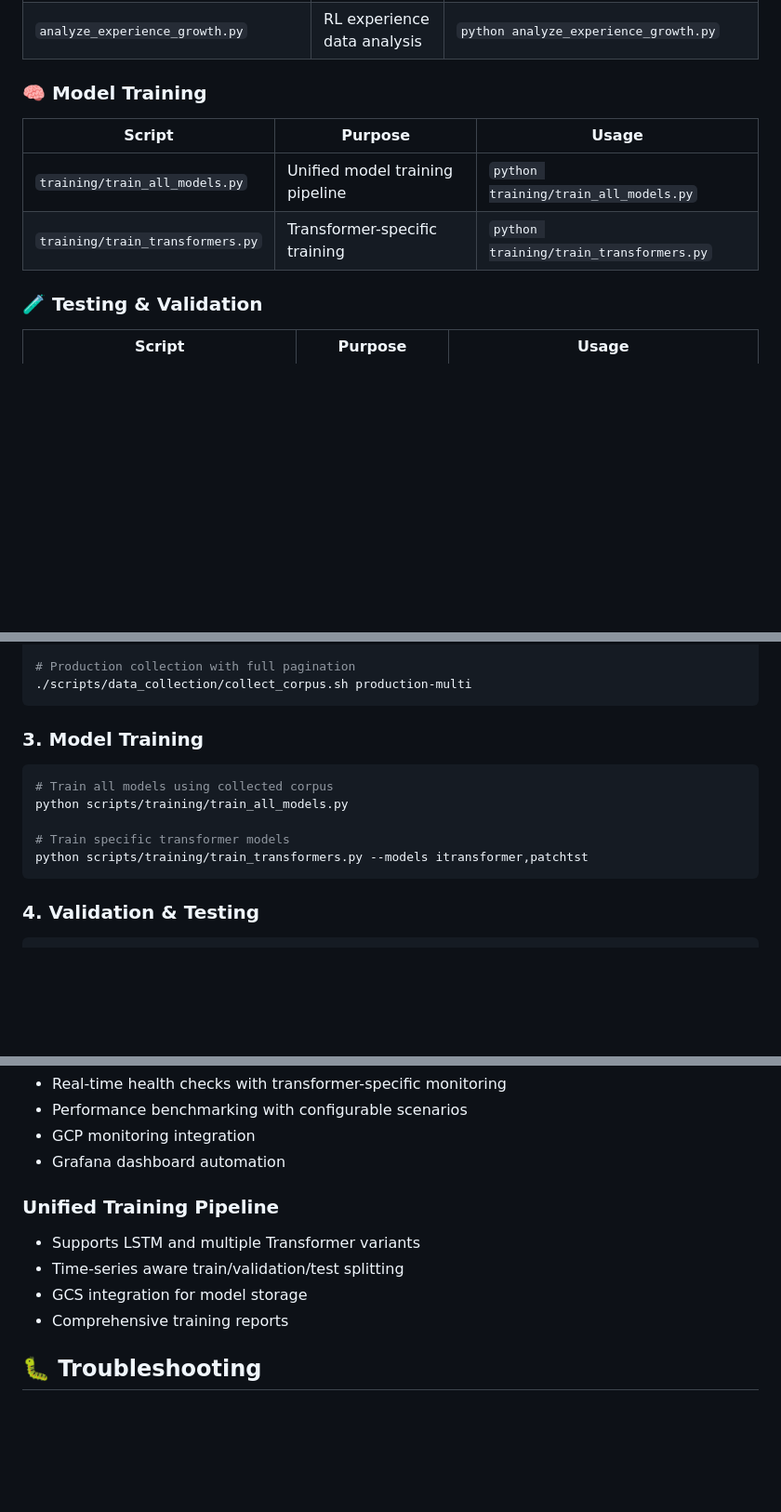
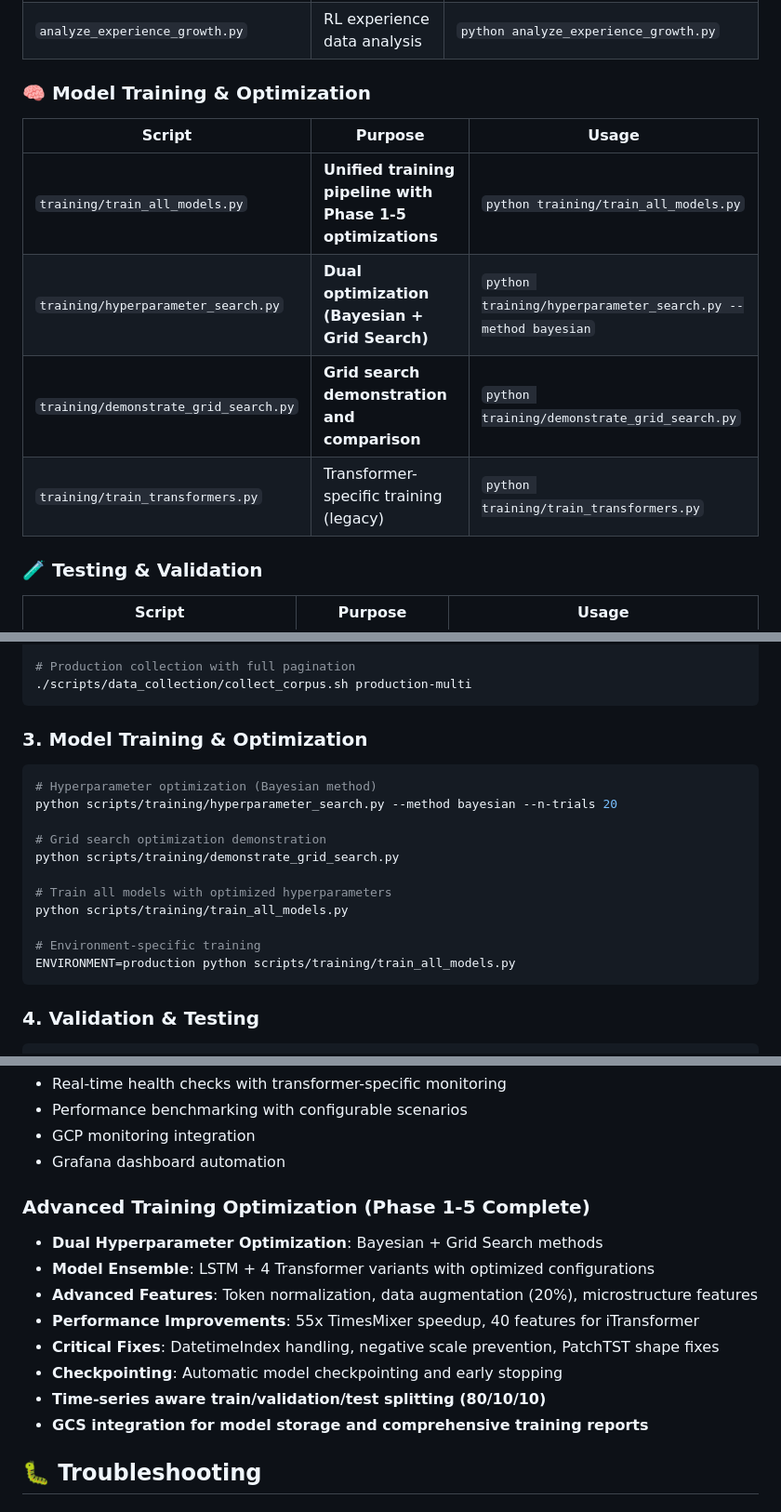
Before and after one commit to daniqan/shyvr-auto, a Markdown page: scripts/README.md, 3 parts joined by grey strips. Shown at 93% size. Rendered like a GitHub page; blank space fills up the shorter version.

Commit message:
update scripts README with training optimization status

````diff
--- a/scripts/README.md
+++ b/scripts/README.md
@@ -36,12 +36,14 @@ scripts/
 | `direct_corpus_collection.py` | Direct collection without pipeline | `python direct_corpus_collection.py` |
 | `analyze_experience_growth.py` | RL experience data analysis | `python analyze_experience_growth.py` |
 
-### 🧠 Model Training
+### 🧠 Model Training & Optimization
 
 | Script | Purpose | Usage |
 |--------|---------|-------|
-| `training/train_all_models.py` | Unified model training pipeline | `python training/train_all_models.py` |
-| `training/train_transformers.py` | Transformer-specific training | `python training/train_transformers.py` |
+| `training/train_all_models.py` | **Unified training pipeline with Phase 1-5 optimizations** | `python training/train_all_models.py` |
+| `training/hyperparameter_search.py` | **Dual optimization (Bayesian + Grid Search)** | `python training/hyperparameter_search.py --method bayesian` |
+| `training/demonstrate_grid_search.py` | **Grid search demonstration and comparison** | `python training/demonstrate_grid_search.py` |
+| `training/train_transformers.py` | Transformer-specific training (legacy) | `python training/train_transformers.py` |
 
 ### 🧪 Testing & Validation
 
@@ -147,13 +151,19 @@ python scripts/collect_multi_granularity_corpus.py --config config/corpus_collec
 ./scripts/data_collection/collect_corpus.sh production-multi
 ```
 
-### 3. Model Training
+### 3. Model Training & Optimization
 ```bash
-# Train all models using collected corpus
+# Hyperparameter optimization (Bayesian method)
+python scripts/training/hyperparameter_search.py --method bayesian --n-trials 20
+
+# Grid search optimization demonstration
+python scripts/training/demonstrate_grid_search.py
+
+# Train all models with optimized hyperparameters
 python scripts/training/train_all_models.py
 
-# Train specific transformer models
-python scripts/training/train_transformers.py --models itransformer,patchtst
+# Environment-specific training
+ENVIRONMENT=production python scripts/training/train_all_models.py
 ```
 
 ### 4. Validation & Testing
@@ -225,11 +235,15 @@ Most scripts expect Cloud SQL Proxy running on port 5433:
 - GCP monitoring integration
 - Grafana dashboard automation
 
-### Unified Training Pipeline
-- Supports LSTM and multiple Transformer variants
-- Time-series aware train/validation/test splitting
-- GCS integration for model storage
-- Comprehensive training reports
+### Advanced Training Optimization (Phase 1-5 Complete)
+- **Dual Hyperparameter Optimization**: Bayesian + Grid Search methods
+- **Model Ensemble**: LSTM + 4 Transformer variants with optimized configurations
+- **Advanced Features**: Token normalization, data augmentation (20%), microstructure features
+- **Performance Improvements**: 55x TimesMixer speedup, 40 features for iTransformer
+- **Critical Fixes**: DatetimeIndex handling, negative scale prevention, PatchTST shape fixes
+- **Checkpointing**: Automatic model checkpointing and early stopping
+- **Time-series aware train/validation/test splitting (80/10/10)**
+- **GCS integration for model storage and comprehensive training reports**
 
 ## 🐛 Troubleshooting
 
````
Also changed, not shown: other parts of scripts/README.md (+13 -3 lines).
